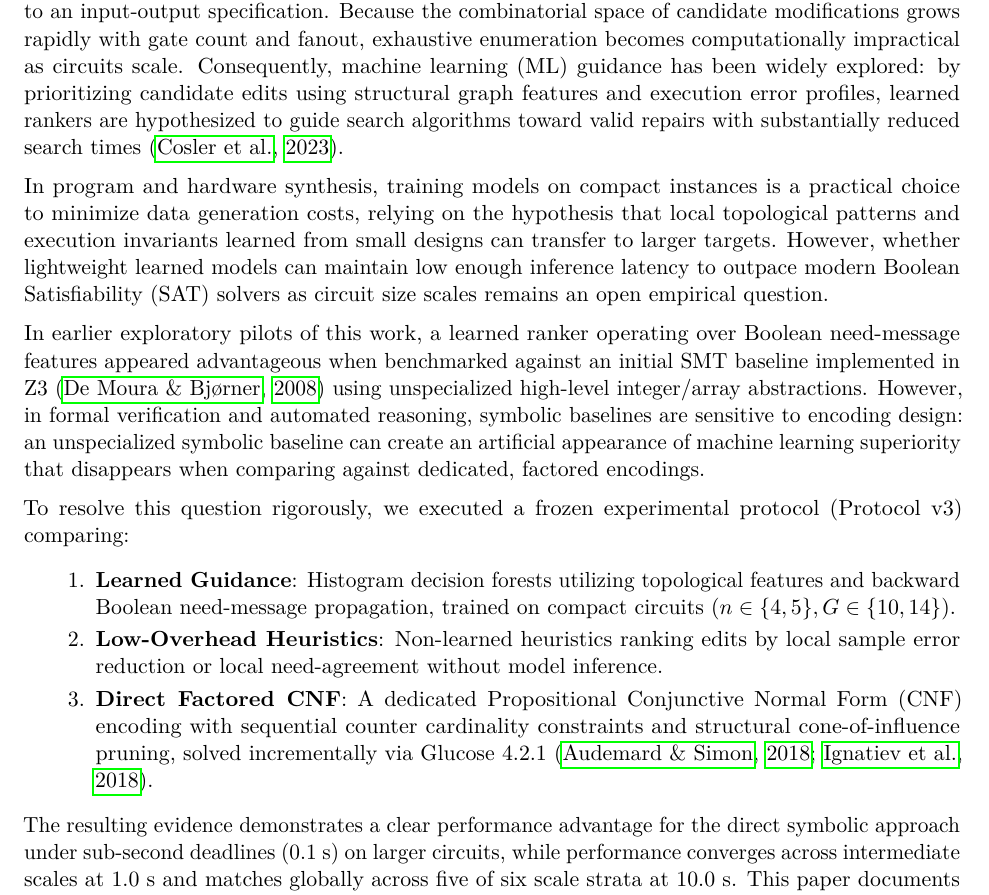
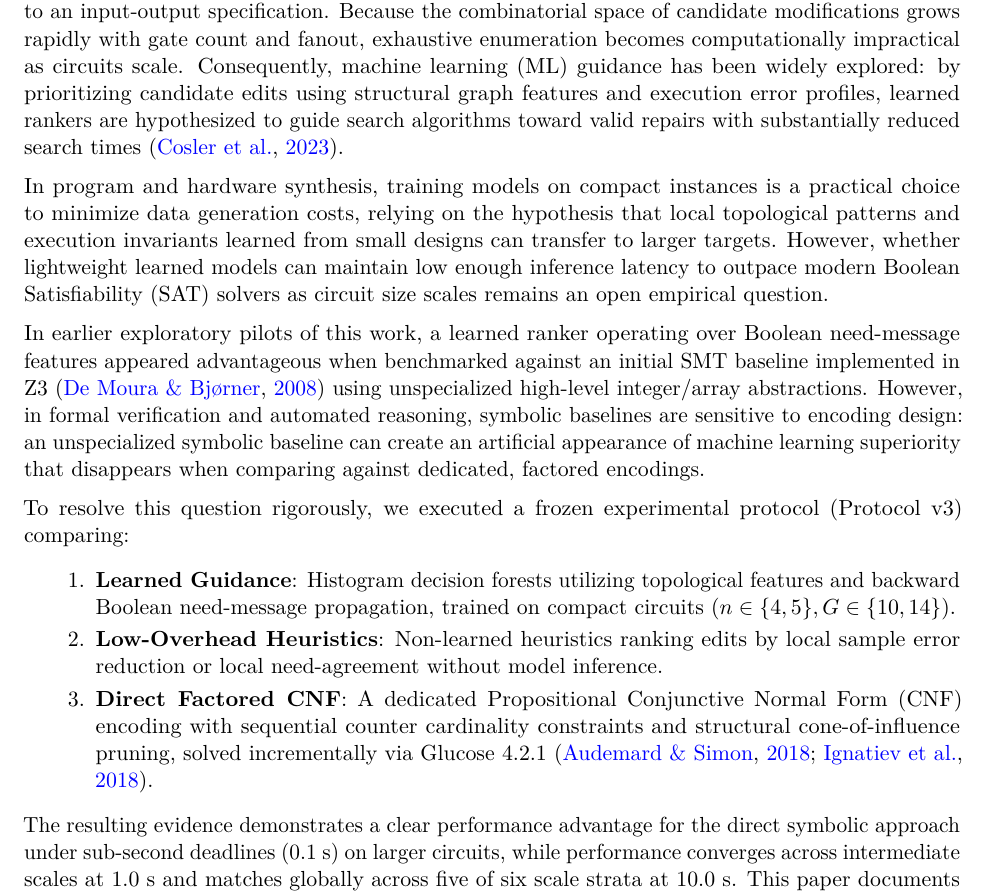
Before and after one commit to ziademad02153/circuit-repair-research-archive, a LaTeX paper (docs/paper_tmlr.tex): part of page 2 of 12, cut so that both start at the same text. Compiled offline with pdfLaTeX.

Commit message:
Eliminate hyperref link boxes, tighten Table 2 column padding, and update submission bundle

```diff
--- a/docs/paper_tmlr.tex
+++ b/docs/paper_tmlr.tex
@@ -6,7 +6,7 @@
 \usepackage{booktabs}
 \usepackage{graphicx}
 \usepackage{microtype}
-\usepackage{hyperref}
+\usepackage[colorlinks=true,linkcolor=blue,citecolor=blue,urlcolor=blue]{hyperref}
 \usepackage{tabularx}
 \usepackage{enumitem}
 \setlist{itemsep=2.5pt, topsep=3pt, parsep=0pt}
```
Also changed, not shown: docs/figures/latency_breakdown.pdf, docs/figures/success_vs_budget.pdf, docs/paper_tmlr.tex (1 more changed lines).
